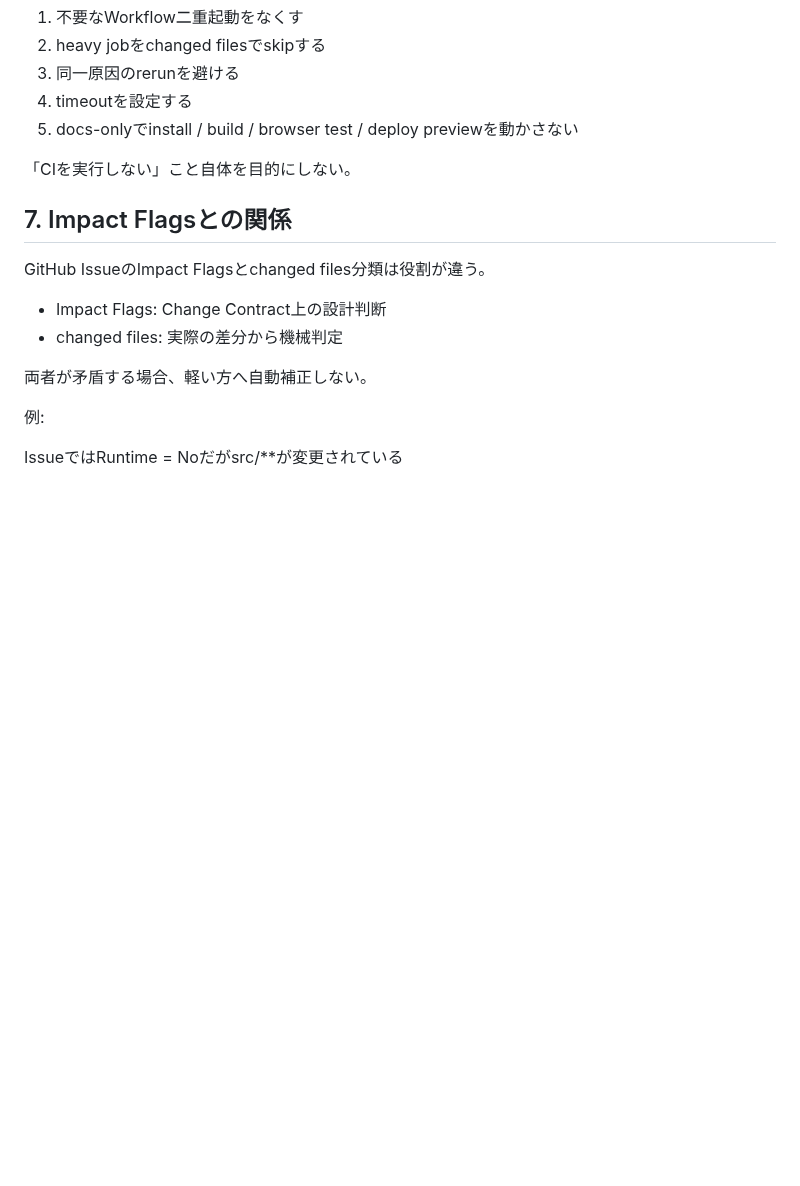
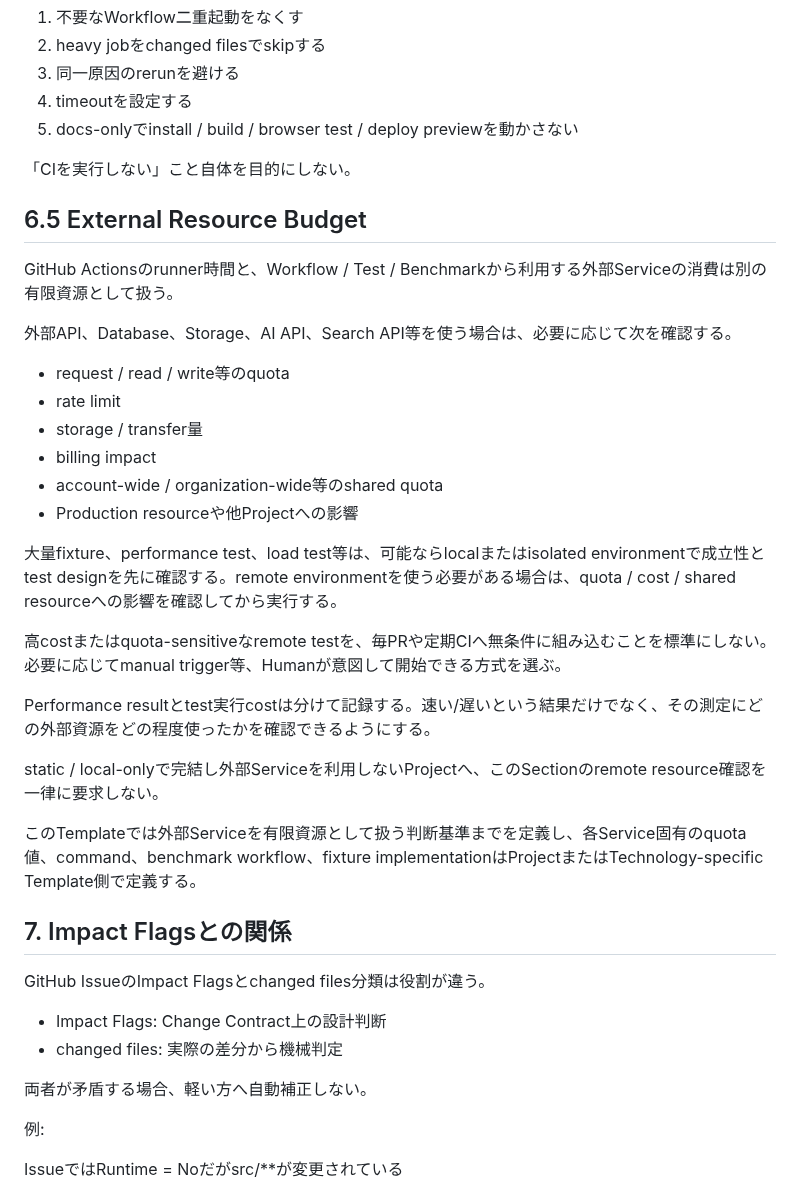
Before and after one commit to ha-rookie/ai-driven-webapp-template, a Markdown page: docs/RISK_AWARE_CI.md, the part around the change. GitHub-like rendering; blank space fills up the shorter version.

Commit message:
docs: add external resource budget guidance

```diff
--- a/docs/RISK_AWARE_CI.md
+++ b/docs/RISK_AWARE_CI.md
@@ -167,6 +167,29 @@ Actionsを減らす優先順位:
 
 「CIを実行しない」こと自体を目的にしない。
 
+## 6.5 External Resource Budget
+
+GitHub Actionsのrunner時間と、Workflow / Test / Benchmarkから利用する外部Serviceの消費は別の有限資源として扱う。
+
+外部API、Database、Storage、AI API、Search API等を使う場合は、必要に応じて次を確認する。
+
+- request / read / write等のquota
+- rate limit
+- storage / transfer量
+- billing impact
+- account-wide / organization-wide等のshared quota
+- Production resourceや他Projectへの影響
+
+大量fixture、performance test、load test等は、可能ならlocalまたはisolated environmentで成立性とtest designを先に確認する。remote environmentを使う必要がある場合は、quota / cost / shared resourceへの影響を確認してから実行する。
+
+高costまたはquota-sensitiveなremote testを、毎PRや定期CIへ無条件に組み込むことを標準にしない。必要に応じてmanual trigger等、Humanが意図して開始できる方式を選ぶ。
+
+Performance resultとtest実行costは分けて記録する。速い/遅いという結果だけでなく、その測定にどの外部資源をどの程度使ったかを確認できるようにする。
+
+static / local-onlyで完結し外部Serviceを利用しないProjectへ、このSectionのremote resource確認を一律に要求しない。
+
+このTemplateでは外部Serviceを有限資源として扱う判断基準までを定義し、各Service固有のquota値、command、benchmark workflow、fixture implementationはProjectまたはTechnology-specific Template側で定義する。
+
 ## 7. Impact Flagsとの関係
 
 GitHub IssueのImpact Flagsとchanged files分類は役割が違う。
```
